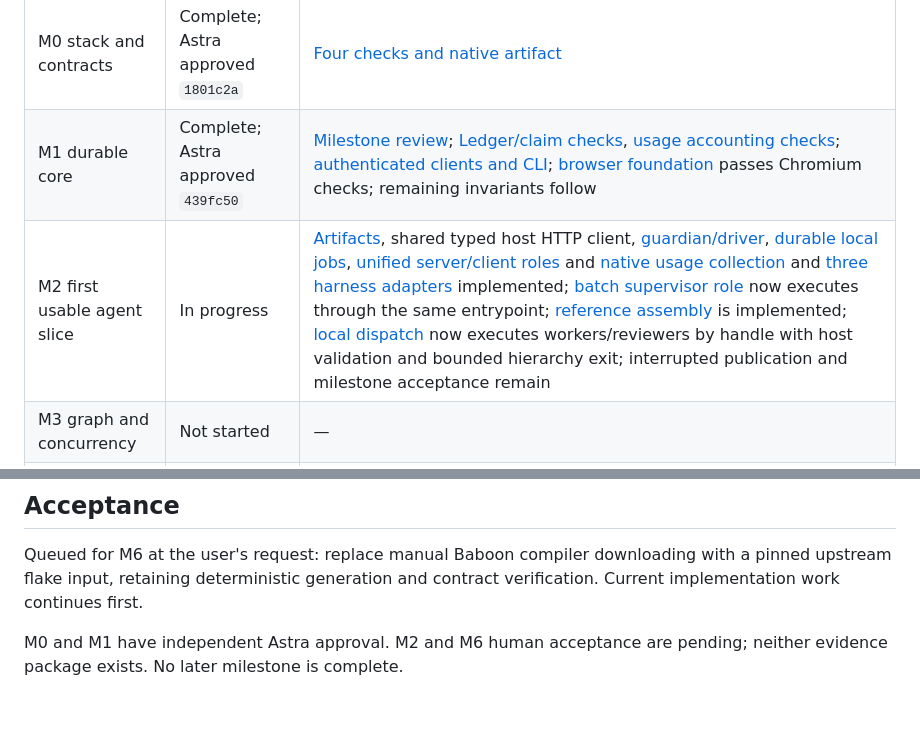
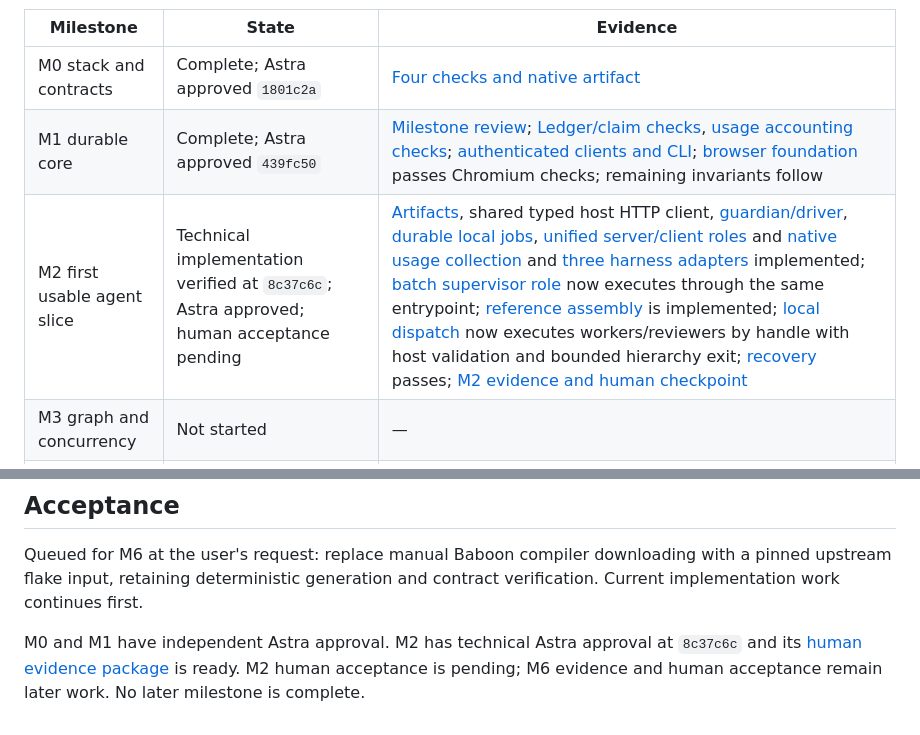
Before and after one commit to pshirshov/cq4, a Markdown page: docs/implementation-status.md, 2 parts joined by grey strips. Rendered like a GitHub page.

Commit message:
Present verified M2 evidence for designated human acceptance

```diff
--- a/docs/implementation-status.md
+++ b/docs/implementation-status.md
@@ -6,7 +6,7 @@ Goal: complete the first CQ release under the [implementation plan](drafts/20260
 | --- | --- | --- |
 | M0 stack and contracts | Complete; Astra approved `1801c2a` | [Four checks and native artifact](validation/m0-stack.md) |
 | M1 durable core | Complete; Astra approved `439fc50` | [Milestone review](validation/m1-review.md); [Ledger/claim checks](validation/m1-core.md), [usage accounting checks](validation/m1-usage.md); [authenticated clients and CLI](validation/m1-interfaces.md); [browser foundation](validation/m1-browser.md) passes Chromium checks; remaining invariants follow |
-| M2 first usable agent slice | In progress | [Artifacts](validation/m2-artifacts.md), shared typed host HTTP client, [guardian/driver](validation/m2-process.md), [durable local jobs](validation/m2-jobs.md), [unified server/client roles](validation/m2-roles.md) and [native usage collection](validation/m2-collectors.md) and [three harness adapters](validation/m2-adapters.md) implemented; [batch supervisor role](validation/m2-supervisor-role.md) now executes through the same entrypoint; [reference assembly](validation/m2-dispatch-input.md) is implemented; [local dispatch](validation/m2-local-dispatch.md) now executes workers/reviewers by handle with host validation and bounded hierarchy exit; interrupted publication and milestone acceptance remain |
+| M2 first usable agent slice | Technical implementation verified at `8c37c6c`; Astra approved; human acceptance pending | [Artifacts](validation/m2-artifacts.md), shared typed host HTTP client, [guardian/driver](validation/m2-process.md), [durable local jobs](validation/m2-jobs.md), [unified server/client roles](validation/m2-roles.md) and [native usage collection](validation/m2-collectors.md) and [three harness adapters](validation/m2-adapters.md) implemented; [batch supervisor role](validation/m2-supervisor-role.md) now executes through the same entrypoint; [reference assembly](validation/m2-dispatch-input.md) is implemented; [local dispatch](validation/m2-local-dispatch.md) now executes workers/reviewers by handle with host validation and bounded hierarchy exit; [recovery](validation/m2-recovery.md) passes; [M2 evidence and human checkpoint](validation/m2-review.md) |
 | M3 graph and concurrency | Not started | — |
 | M4 process and cohorts | Not started | — |
 | M5 complete UI | Not started | — |
@@ -53,4 +53,4 @@ Current evidence: [M0 manifest](validation/m0-stack.md), [M1 core increment](val
 
 Queued for M6 at the user's request: replace manual Baboon compiler downloading with a pinned upstream flake input, retaining deterministic generation and contract verification. Current implementation work continues first.
 
-M0 and M1 have independent Astra approval. M2 and M6 human acceptance are pending; neither evidence package exists. No later milestone is complete.
+M0 and M1 have independent Astra approval. M2 has technical Astra approval at `8c37c6c` and its [human evidence package](validation/m2-review.md) is ready. M2 human acceptance is pending; M6 evidence and human acceptance remain later work. No later milestone is complete.
```
Also changed, not shown: docs/validation/m2-consumer-evaluations.md (+2 -2 lines), docs/validation/m2-review.md (added, +65 -0 lines).
